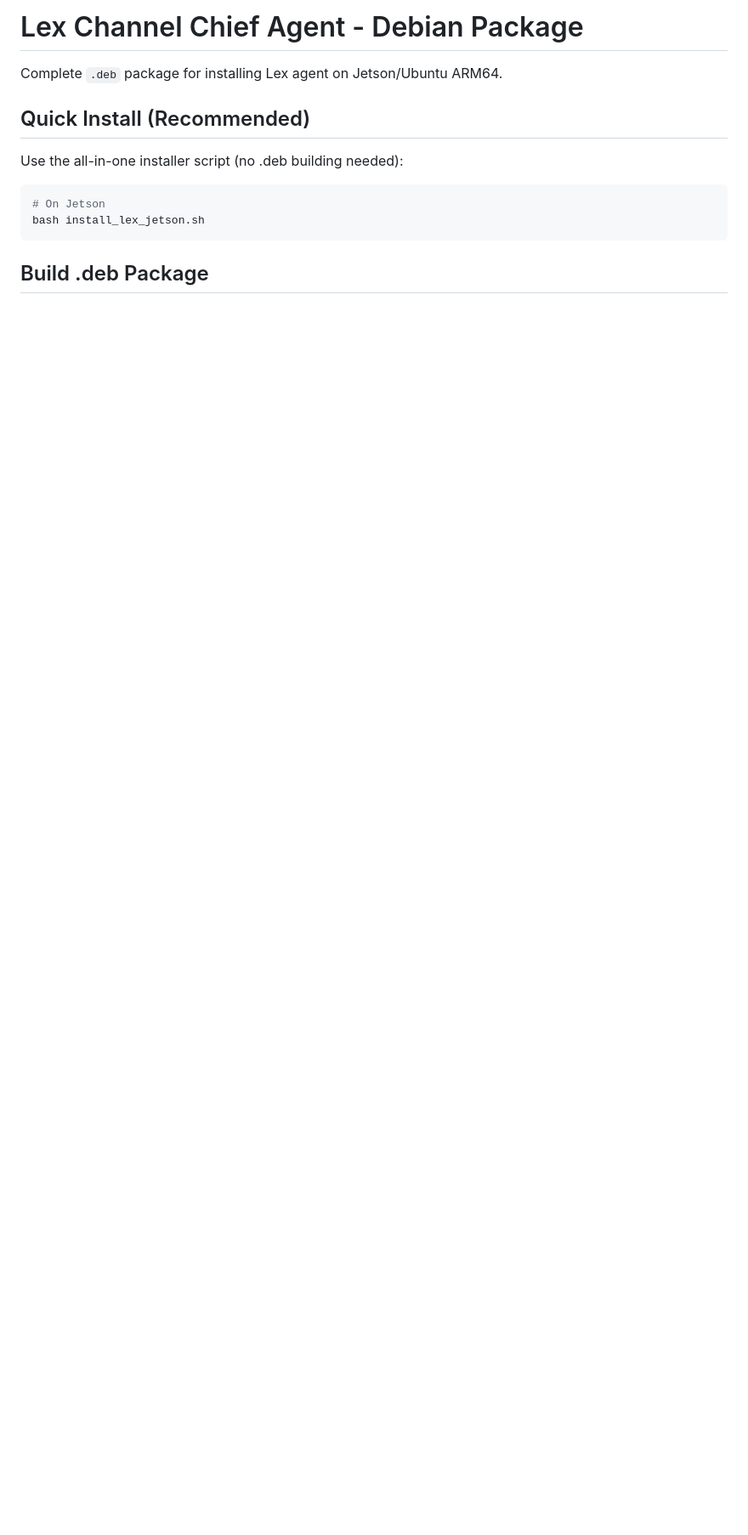
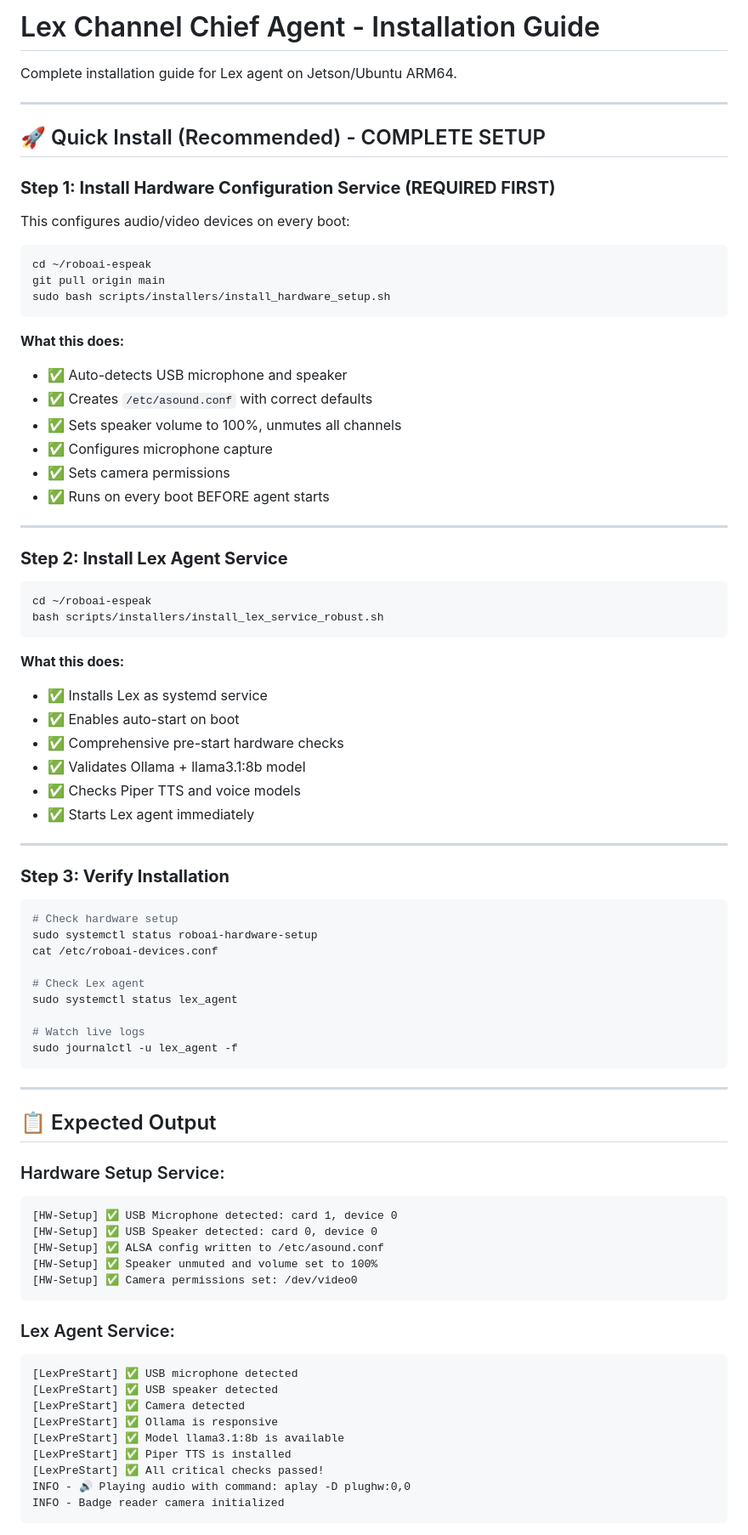
Before and after one commit to feraco/roboai-espeak, a Markdown page: docs/deployment/LEX_PACKAGE_README.md, the part around the change printed below. Shown: that part at 85% size. Drawn GitHub-style; blank space fills up the shorter version.

Commit message:
docs: Update LEX installation guide with hardware setup step and troubleshooting

````diff
--- a/docs/deployment/LEX_PACKAGE_README.md
+++ b/docs/deployment/LEX_PACKAGE_README.md
@@ -1,14 +1,85 @@
-# Lex Channel Chief Agent - Debian Package
+# Lex Channel Chief Agent - Installation Guide
 
-Complete `.deb` package for installing Lex agent on Jetson/Ubuntu ARM64.
+Complete installation guide for Lex agent on Jetson/Ubuntu ARM64.
 
-## Quick Install (Recommended)
+---
 
-Use the all-in-one installer script (no .deb building needed):
+## 🚀 Quick Install (Recommended) - COMPLETE SETUP
+
+### **Step 1: Install Hardware Configuration Service (REQUIRED FIRST)**
+
+This configures audio/video devices on every boot:
 
 ```bash
-# On Jetson
-bash install_lex_jetson.sh
+cd ~/roboai-espeak
+git pull origin main
+sudo bash scripts/installers/install_hardware_setup.sh
 ```
 
-## Build .deb Package
+**What this does:**
+- ✅ Auto-detects USB microphone and speaker
+- ✅ Creates `/etc/asound.conf` with correct defaults
+- ✅ Sets speaker volume to 100%, unmutes all channels
+- ✅ Configures microphone capture
+- ✅ Sets camera permissions
+- ✅ Runs on every boot BEFORE agent starts
+
+---
+
+### **Step 2: Install Lex Agent Service**
+
+```bash
+cd ~/roboai-espeak
+bash scripts/installers/install_lex_service_robust.sh
+```
+
+**What this does:**
+- ✅ Installs Lex as systemd service
+- ✅ Enables auto-start on boot
+- ✅ Comprehensive pre-start hardware checks
+- ✅ Validates Ollama + llama3.1:8b model
+- ✅ Checks Piper TTS and voice models
+- ✅ Starts Lex agent immediately
+
+---
+
+### **Step 3: Verify Installation**
+
+```bash
+# Check hardware setup
+sudo systemctl status roboai-hardware-setup
+cat /etc/roboai-devices.conf
+
+# Check Lex agent
+sudo systemctl status lex_agent
+
+# Watch live logs
+sudo journalctl -u lex_agent -f
+```
+
+---
+
+## 📋 Expected Output
+
+### Hardware Setup Service:
+```
+[HW-Setup] ✅ USB Microphone detected: card 1, device 0
+[HW-Setup] ✅ USB Speaker detected: card 0, device 0
+[HW-Setup] ✅ ALSA config written to /etc/asound.conf
+[HW-Setup] ✅ Speaker unmuted and volume set to 100%
+[HW-Setup] ✅ Camera permissions set: /dev/video0
+```
+
+### Lex Agent Service:
+```
+[LexPreStart] ✅ USB microphone detected
+[LexPreStart] ✅ USB speaker detected
+[LexPreStart] ✅ Camera detected
+[LexPreStart] ✅ Ollama is responsive
+[LexPreStart] ✅ Model llama3.1:8b is available
+[LexPreStart] ✅ Piper TTS is installed
+[LexPreStart] ✅ All critical checks passed!
+INFO - 🔊 Playing audio with command: aplay -D plughw:0,0
+INFO - Badge reader camera initialized
+```
+
````
Also changed, not shown: other parts of docs/deployment/LEX_PACKAGE_README.md (+129 -12 lines).
